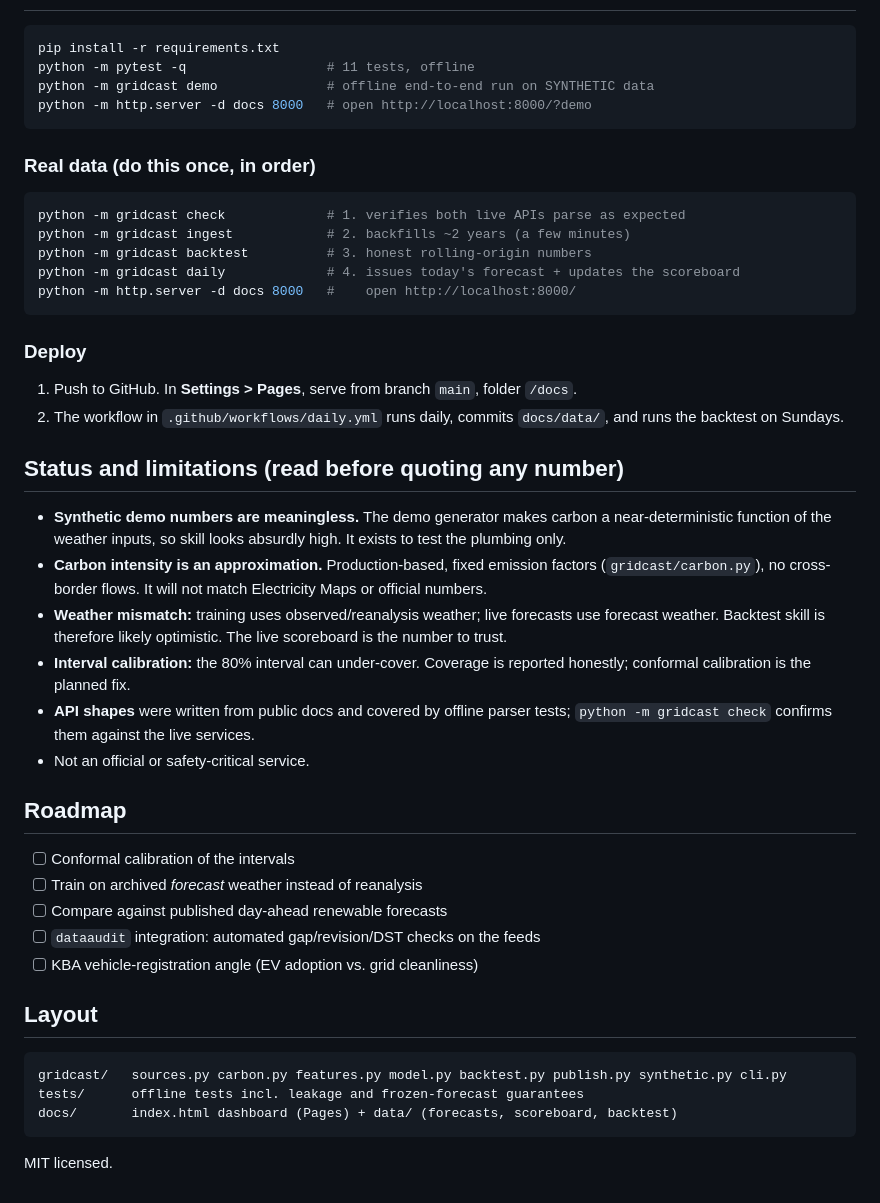
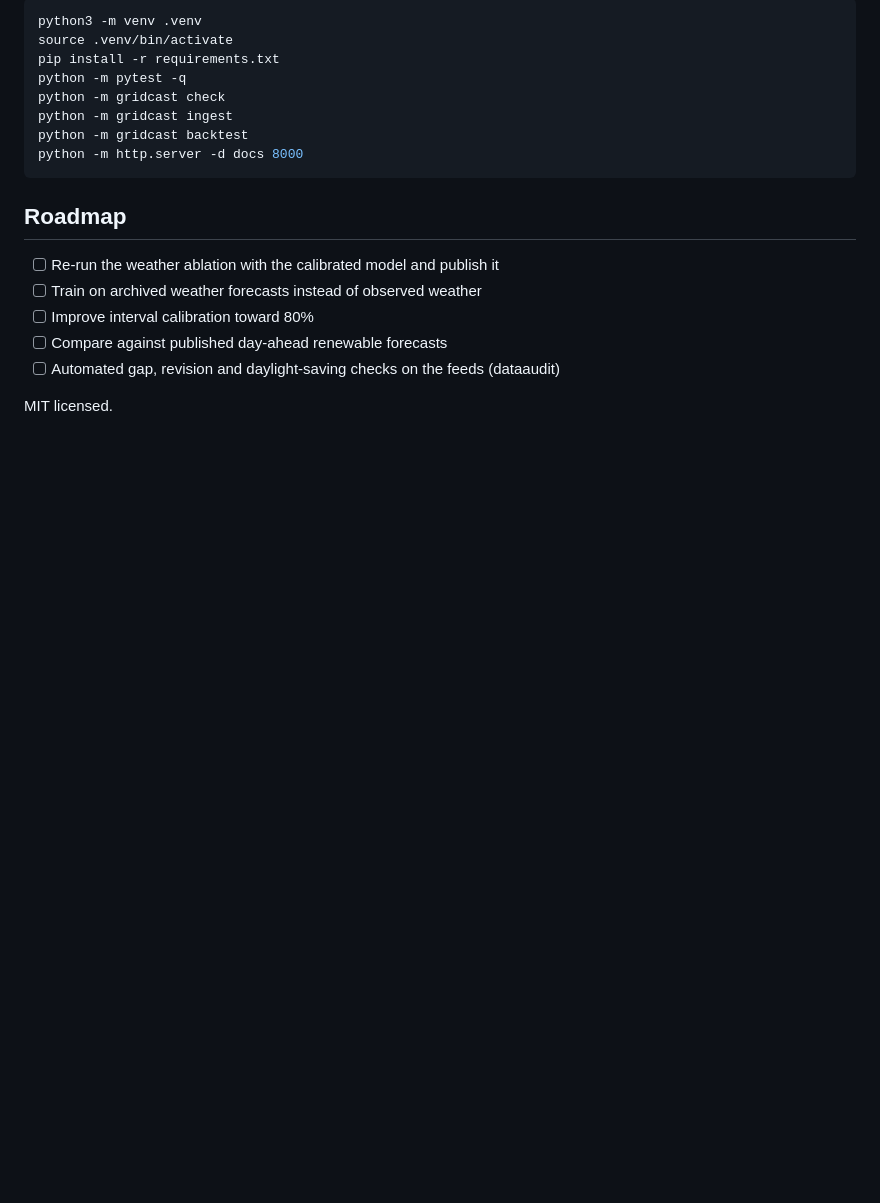
Before and after one commit to Usmana74/grid-carbon-forecast, a Markdown page: README.md, the part around one of its changes. GitHub-like rendering; blank space fills up the shorter version.

````diff
--- a/README.md
+++ b/README.md
@@ -27,49 +87,21 @@ Open-Meteo (wind/sun/temp) ─────┘                         └─ bac
 
 ```bash
+python3 -m venv .venv
+source .venv/bin/activate
 pip install -r requirements.txt
-python -m pytest -q                  # 11 tests, offline
-python -m gridcast demo              # offline end-to-end run on SYNTHETIC data
-python -m http.server -d docs 8000   # open http://localhost:8000/?demo
+python -m pytest -q
+python -m gridcast check
+python -m gridcast ingest
+python -m gridcast backtest
+python -m http.server -d docs 8000
 ```
-
-### Real data (do this once, in order)
-
-```bash
-python -m gridcast check             # 1. verifies both live APIs parse as expected
-python -m gridcast ingest            # 2. backfills ~2 years (a few minutes)
-python -m gridcast backtest          # 3. honest rolling-origin numbers
-python -m gridcast daily             # 4. issues today's forecast + updates the scoreboard
-python -m http.server -d docs 8000   #    open http://localhost:8000/
-```
-
-### Deploy
-
-1. Push to GitHub. In **Settings > Pages**, serve from branch `main`, folder `/docs`.
-2. The workflow in `.github/workflows/daily.yml` runs daily, commits `docs/data/`, and runs the backtest on Sundays.
-
-## Status and limitations (read before quoting any number)
-
-- **Synthetic demo numbers are meaningless.** The demo generator makes carbon a near-deterministic function of the weather inputs, so skill looks absurdly high. It exists to test the plumbing only.
-- **Carbon intensity is an approximation.** Production-based, fixed emission factors (`gridcast/carbon.py`), no cross-border flows. It will not match Electricity Maps or official numbers.
-- **Weather mismatch:** training uses observed/reanalysis weather; live forecasts use forecast weather. Backtest skill is therefore likely optimistic. The live scoreboard is the number to trust.
-- **Interval calibration:** the 80% interval can under-cover. Coverage is reported honestly; conformal calibration is the planned fix.
-- **API shapes** were written from public docs and covered by offline parser tests; `python -m gridcast check` confirms them against the live services.
-- Not an official or safety-critical service.
 
 ## Roadmap
 
-- [ ] Conformal calibration of the intervals
-- [ ] Train on archived *forecast* weather instead of reanalysis
+- [ ] Re-run the weather ablation with the calibrated model and publish it
+- [ ] Train on archived weather forecasts instead of observed weather
+- [ ] Improve interval calibration toward 80%
 - [ ] Compare against published day-ahead renewable forecasts
-- [ ] `dataaudit` integration: automated gap/revision/DST checks on the feeds
-- [ ] KBA vehicle-registration angle (EV adoption vs. grid cleanliness)
-
-## Layout
-
-```
-gridcast/   sources.py carbon.py features.py model.py backtest.py publish.py synthetic.py cli.py
-tests/      offline tests incl. leakage and frozen-forecast guarantees
-docs/       index.html dashboard (Pages) + data/ (forecasts, scoreboard, backtest)
-```
+- [ ] Automated gap, revision and daylight-saving checks on the feeds (dataaudit)
 
 MIT licensed.
````
Also changed, not shown: other parts of README.md (+79 -19 lines).
